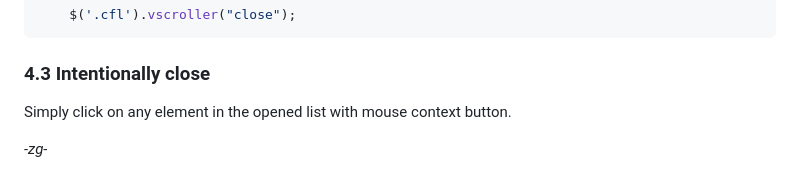
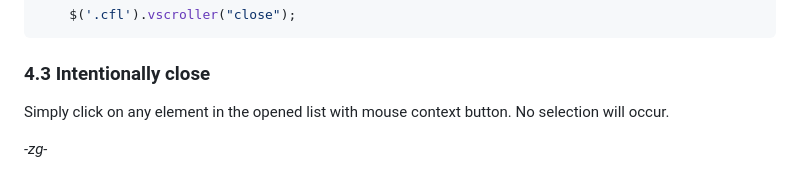
Before and after one commit to eurocat2k/jqvscroll_widget, a Markdown page: doc/readme.md, the part around the change. Drawn GitHub-style.

```diff
--- a/doc/readme.md
+++ b/doc/readme.md
@@ -100,6 +100,6 @@ Feel free to add comments and suggestions.
 
 ### 4.3 Intentionally close
 
-Simply click on any element in the opened list with mouse context button.
+Simply click on any element in the opened list with mouse context button. No selection will occur.
 
 *-zg-*
```
